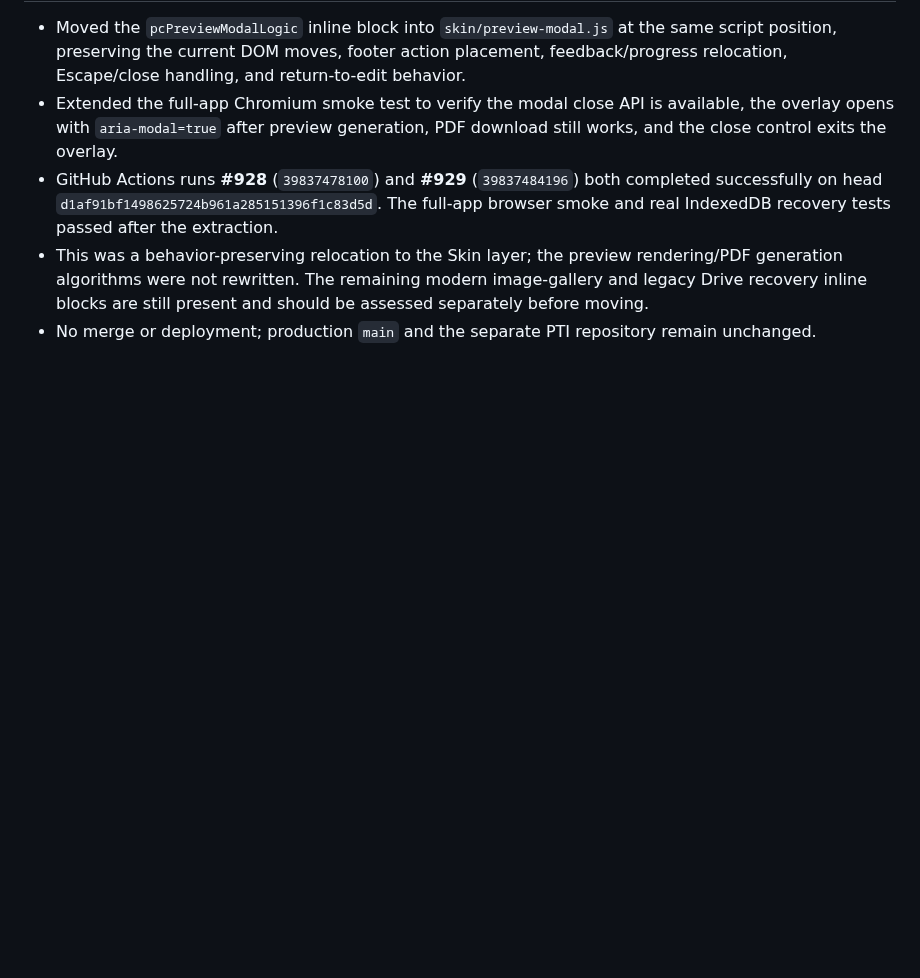
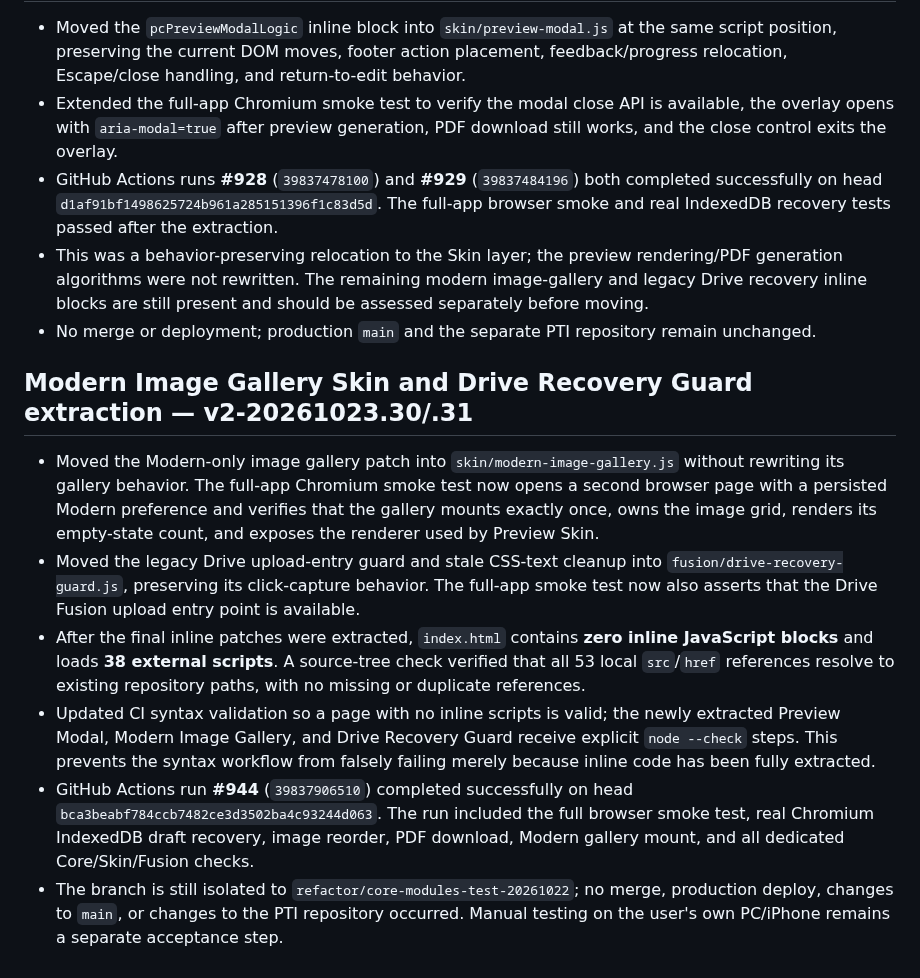
Before and after one commit to ngocttgdbt-093/pti093, a Markdown page: docs/CORE_REFACTOR_AUDIT_v1-20261022.md, the part around the change. Rendered like a GitHub page; blank space fills up the shorter version.

Commit message:
Record Modern Gallery and Drive Guard extraction v2-20261023.31

```diff
--- a/docs/CORE_REFACTOR_AUDIT_v1-20261022.md
+++ b/docs/CORE_REFACTOR_AUDIT_v1-20261022.md
@@ -492,3 +492,13 @@ The workflow also had a duplicated draft-recovery test invocation; it has been r
 - GitHub Actions runs **#928** (`39837478100`) and **#929** (`39837484196`) both completed successfully on head `d1af91bf1498625724b961a285151396f1c83d5d`. The full-app browser smoke and real IndexedDB recovery tests passed after the extraction.
 - This was a behavior-preserving relocation to the Skin layer; the preview rendering/PDF generation algorithms were not rewritten. The remaining modern image-gallery and legacy Drive recovery inline blocks are still present and should be assessed separately before moving.
 - No merge or deployment; production `main` and the separate PTI repository remain unchanged.
+
+
+## Modern Image Gallery Skin and Drive Recovery Guard extraction — v2-20261023.30/.31
+
+- Moved the Modern-only image gallery patch into `skin/modern-image-gallery.js` without rewriting its gallery behavior. The full-app Chromium smoke test now opens a second browser page with a persisted Modern preference and verifies that the gallery mounts exactly once, owns the image grid, renders its empty-state count, and exposes the renderer used by Preview Skin.
+- Moved the legacy Drive upload-entry guard and stale CSS-text cleanup into `fusion/drive-recovery-guard.js`, preserving its click-capture behavior. The full-app smoke test now also asserts that the Drive Fusion upload entry point is available.
+- After the final inline patches were extracted, `index.html` contains **zero inline JavaScript blocks** and loads **38 external scripts**. A source-tree check verified that all 53 local `src`/`href` references resolve to existing repository paths, with no missing or duplicate references.
+- Updated CI syntax validation so a page with no inline scripts is valid; the newly extracted Preview Modal, Modern Image Gallery, and Drive Recovery Guard receive explicit `node --check` steps. This prevents the syntax workflow from falsely failing merely because inline code has been fully extracted.
+- GitHub Actions run **#944** (`39837906510`) completed successfully on head `bca3beabf784ccb7482ce3d3502ba4c93244d063`. The run included the full browser smoke test, real Chromium IndexedDB draft recovery, image reorder, PDF download, Modern gallery mount, and all dedicated Core/Skin/Fusion checks.
+- The branch is still isolated to `refactor/core-modules-test-20261022`; no merge, production deploy, changes to `main`, or changes to the PTI repository occurred. Manual testing on the user's own PC/iPhone remains a separate acceptance step.
```
